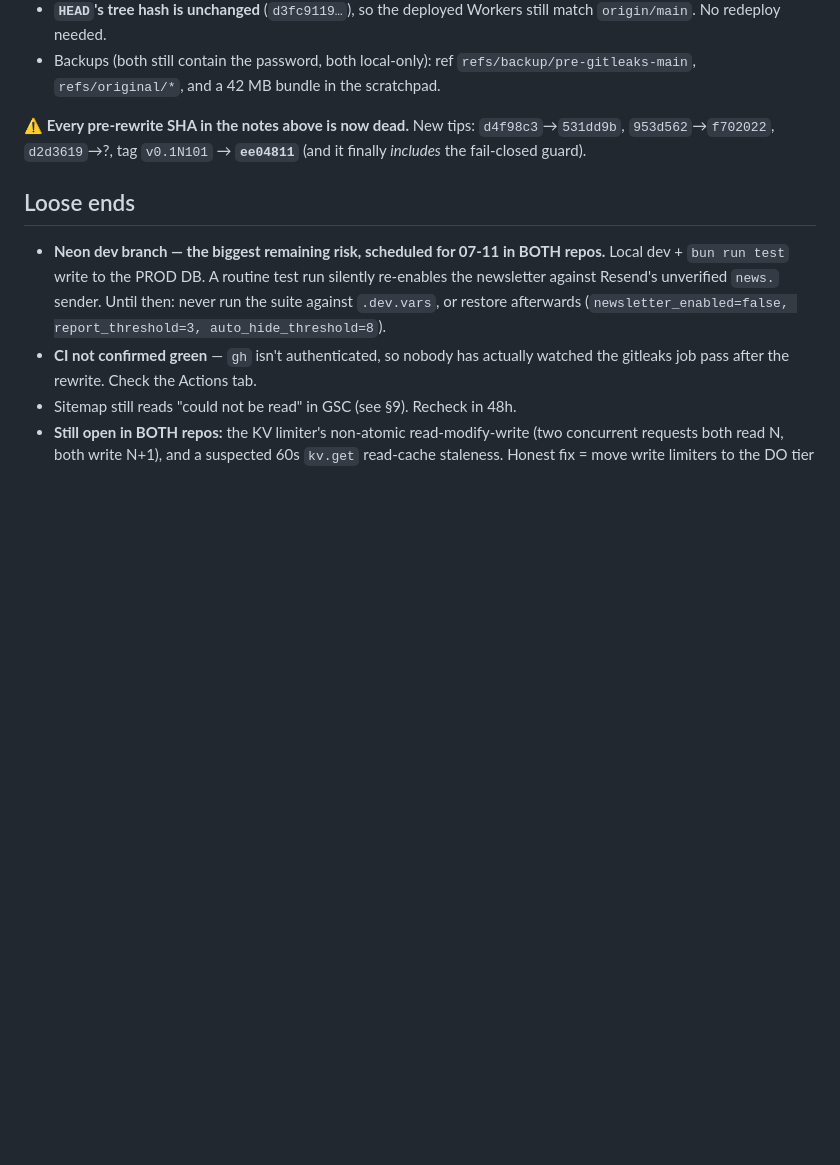
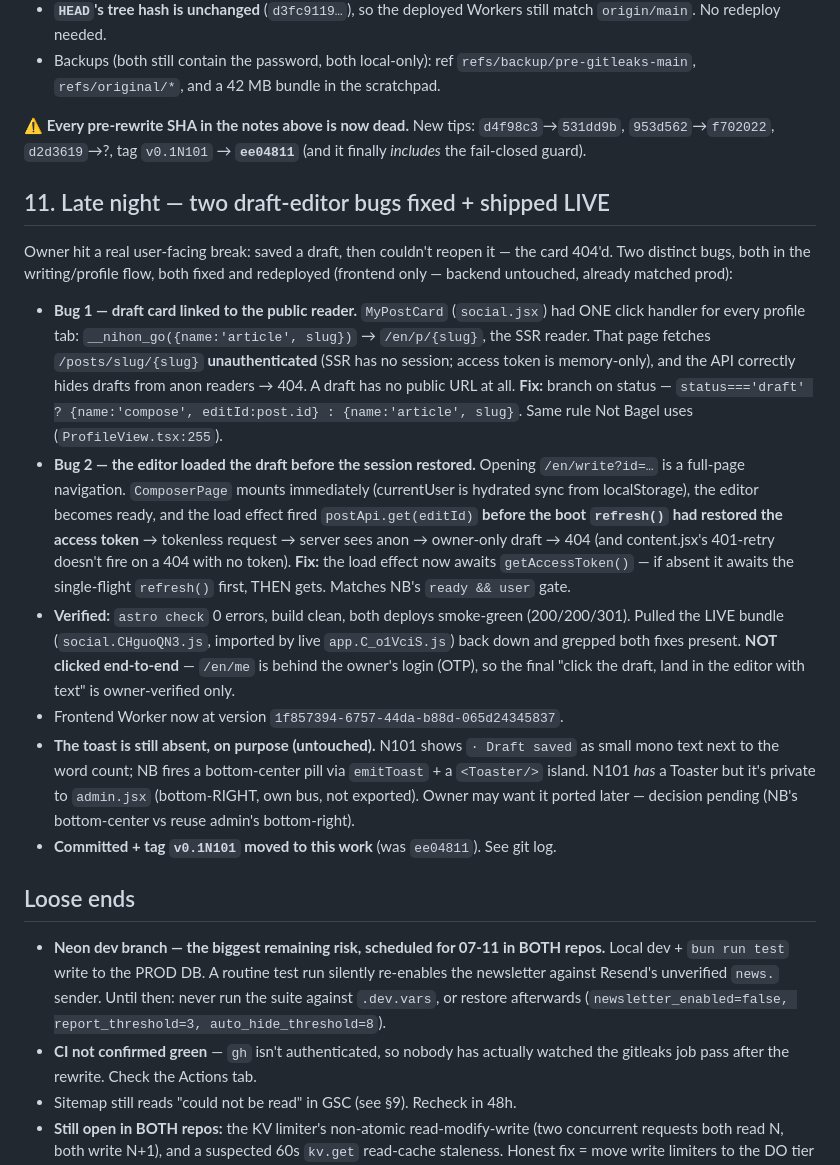
Before and after one commit to ItsAloka/Nihon101, a Markdown page: memory/memory_2026-07-10.md, the part around the change. GitHub-like rendering; blank space fills up the shorter version.

Commit message:
chore(memory): 07-10 late — two draft-editor fixes, shipped live
Co-Authored-By: Claude Opus 4.8 <noreply@anthropic.com>

```diff
--- a/memory/memory_2026-07-10.md
+++ b/memory/memory_2026-07-10.md
@@ -179,6 +179,38 @@ gitleaks job was red while Not Bagel's was green (NB's smoke scripts use a throw
 `d4f98c3`→`531dd9b`, `953d562`→`f702022`, `d2d3619`→?, tag `v0.1N101` → **`ee04811`**
 (and it finally *includes* the fail-closed guard).
 
+## 11. Late night — two draft-editor bugs fixed + shipped LIVE
+Owner hit a real user-facing break: saved a draft, then couldn't reopen it — the
+card 404'd. Two distinct bugs, both in the writing/profile flow, both fixed and
+redeployed (frontend only — backend untouched, already matched prod):
+- **Bug 1 — draft card linked to the public reader.** `MyPostCard` (`social.jsx`)
+  had ONE click handler for every profile tab: `__nihon_go({name:'article', slug})`
+  → `/en/p/{slug}`, the SSR reader. That page fetches `/posts/slug/{slug}`
+  **unauthenticated** (SSR has no session; access token is memory-only), and the API
+  correctly hides drafts from anon readers → 404. A draft has no public URL at all.
+  **Fix:** branch on status — `status==='draft' ? {name:'compose', editId:post.id}
+  : {name:'article', slug}`. Same rule Not Bagel uses (`ProfileView.tsx:255`).
+- **Bug 2 — the editor loaded the draft before the session restored.** Opening
+  `/en/write?id=…` is a full-page navigation. `ComposerPage` mounts immediately
+  (currentUser is hydrated sync from localStorage), the editor becomes ready, and
+  the load effect fired `postApi.get(editId)` **before the boot `refresh()` had
+  restored the access token** → tokenless request → server sees anon → owner-only
+  draft → 404 (and content.jsx's 401-retry doesn't fire on a 404 with no token).
+  **Fix:** the load effect now awaits `getAccessToken()` — if absent it awaits the
+  single-flight `refresh()` first, THEN gets. Matches NB's `ready && user` gate.
+- **Verified:** `astro check` 0 errors, build clean, both deploys smoke-green
+  (200/200/301). Pulled the LIVE bundle (`social.CHguoQN3.js`, imported by live
+  `app.C_o1VciS.js`) back down and grepped both fixes present. **NOT clicked
+  end-to-end** — `/en/me` is behind the owner's login (OTP), so the final "click
+  the draft, land in the editor with text" is owner-verified only.
+- Frontend Worker now at version `1f857394-6757-44da-b88d-065d24345837`.
+- **The toast is still absent, on purpose (untouched).** N101 shows `· Draft saved`
+  as small mono text next to the word count; NB fires a bottom-center pill via
+  `emitToast` + a `<Toaster/>` island. N101 *has* a Toaster but it's private to
+  `admin.jsx` (bottom-RIGHT, own bus, not exported). Owner may want it ported later
+  — decision pending (NB's bottom-center vs reuse admin's bottom-right).
+- **Committed + tag `v0.1N101` moved to this work** (was `ee04811`). See git log.
+
 ## Loose ends
 - **Neon dev branch — the biggest remaining risk, scheduled for 07-11 in BOTH repos.**
   Local dev + `bun run test` write to the PROD DB. A routine test run silently re-enables
```
Also changed, not shown: memory/INDEX.md (+3 -1 lines).
